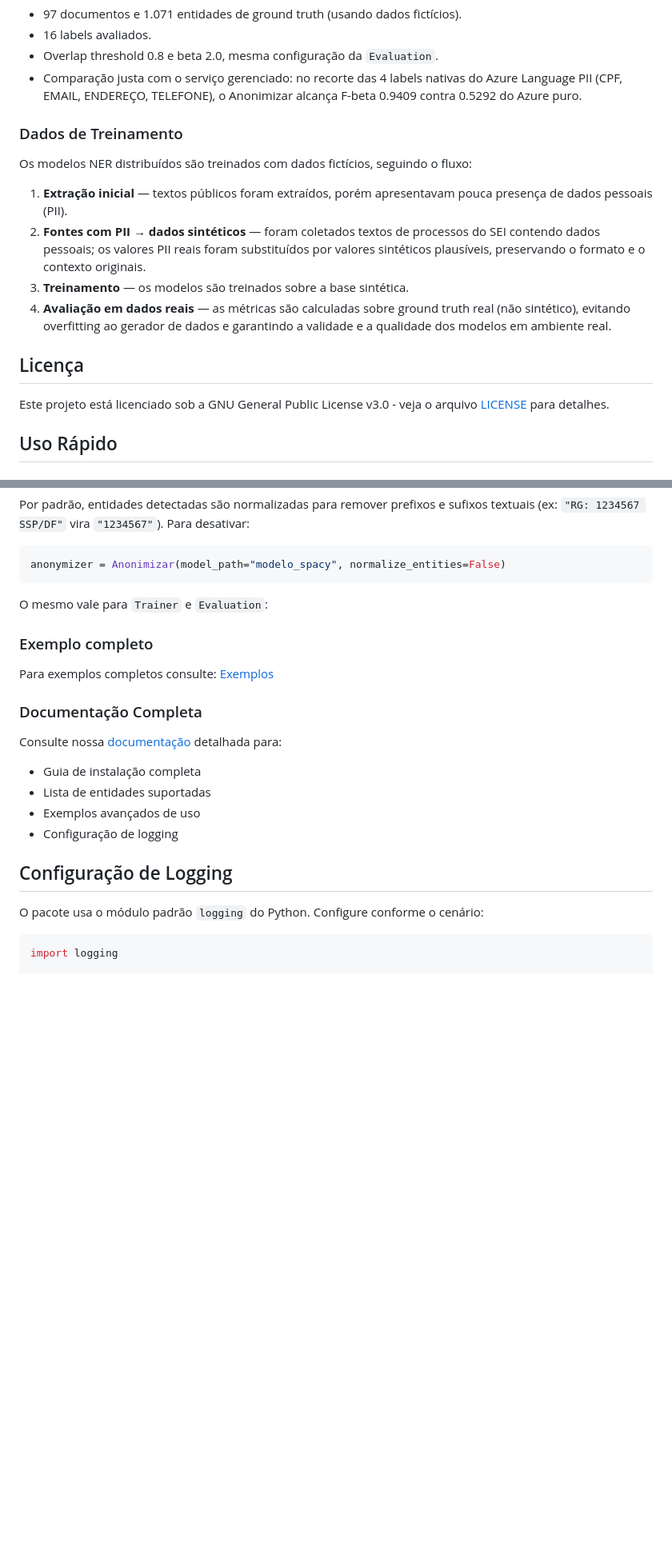
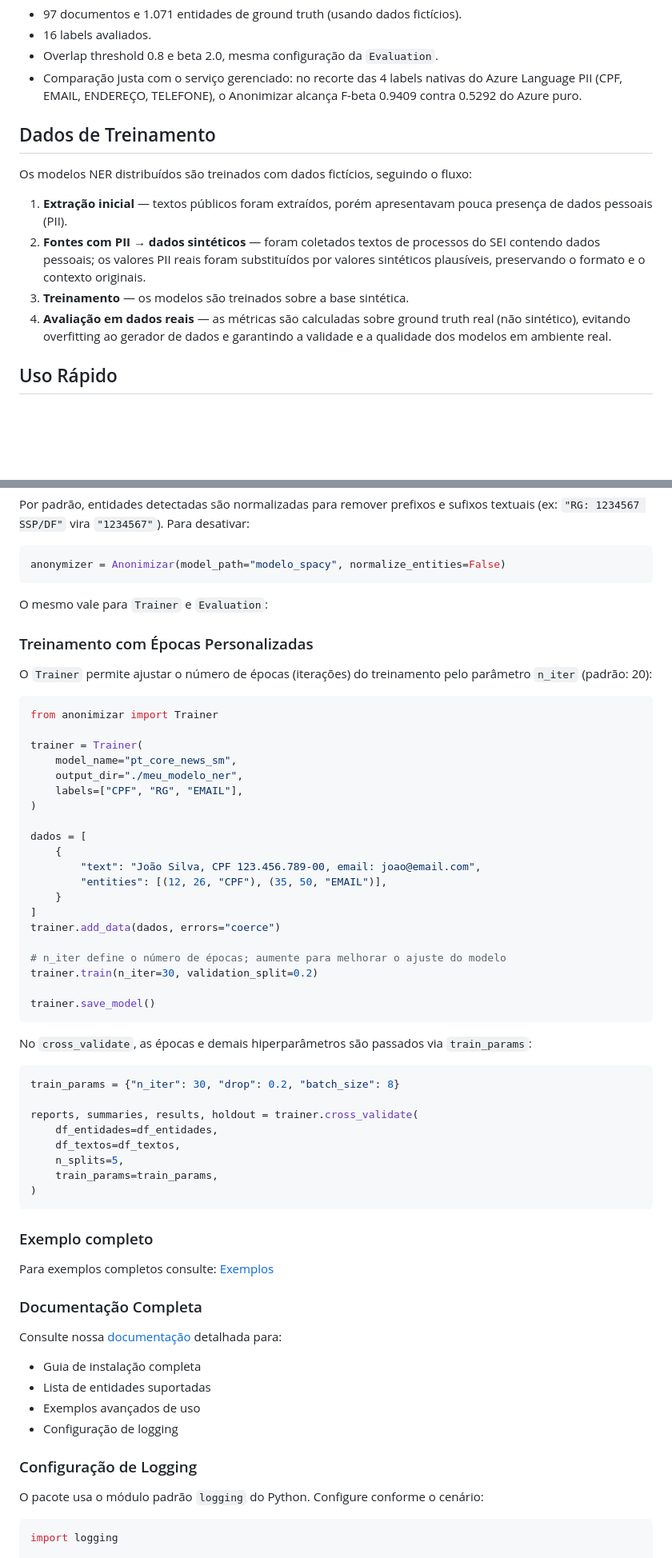
Before and after one commit to anatelgovbr/anonimizador-dp, a Markdown page: README.md, 2 parts joined by grey strips. Shown at 80% size. GitHub-like rendering; blank space fills up the shorter version.

Commit message:
Adiciona fluxo de abertura de issues e exemplo de epocas no treinamento

````diff
--- a/README.md
+++ b/README.md
@@ -108,7 +66,7 @@ jurídicos brasileiros:
 - Overlap threshold 0.8 e beta 2.0, mesma configuração da `Evaluation`.
 - Comparação justa com o serviço gerenciado: no recorte das 4 labels nativas do Azure Language PII (CPF, EMAIL, ENDEREÇO, TELEFONE), o Anonimizar alcança F-beta 0.9409 contra 0.5292 do Azure puro.
 
-### Dados de Treinamento
+## Dados de Treinamento
 
 Os modelos NER distribuídos são treinados com dados fictícios, seguindo o fluxo:
 
@@ -117,9 +75,6 @@ Os modelos NER distribuídos são treinados com dados fictícios, seguindo o flu
 3. **Treinamento** — os modelos são treinados sobre a base sintética.
 4. **Avaliação em dados reais** — as métricas são calculadas sobre ground truth real (não sintético), evitando overfitting ao gerador de dados e garantindo a validade e a qualidade dos modelos em ambiente real.
 
-## Licença
-
-Este projeto está licenciado sob a GNU General Public License v3.0 - veja o arquivo [LICENSE](LICENSE) para detalhes.
 
 ## Uso Rápido
 
@@ -189,6 +144,46 @@ anonymizer = Anonimizar(model_path="modelo_spacy", normalize_entities=False)
 
 O mesmo vale para `Trainer` e `Evaluation`:
 
+### Treinamento com Épocas Personalizadas
+
+O `Trainer` permite ajustar o número de épocas (iterações) do treinamento pelo parâmetro `n_iter` (padrão: 20):
+
+```python
+from anonimizar import Trainer
+
+trainer = Trainer(
+    model_name="pt_core_news_sm",
+    output_dir="./meu_modelo_ner",
+    labels=["CPF", "RG", "EMAIL"],
+)
+
+dados = [
+    {
+        "text": "João Silva, CPF 123.456.789-00, email: joao@email.com",
+        "entities": [(12, 26, "CPF"), (35, 50, "EMAIL")],
+    }
+]
+trainer.add_data(dados, errors="coerce")
+
+# n_iter define o número de épocas; aumente para melhorar o ajuste do modelo
+trainer.train(n_iter=30, validation_split=0.2)
+
+trainer.save_model()
+```
+
+No `cross_validate`, as épocas e demais hiperparâmetros são passados via `train_params`:
+
+```python
+train_params = {"n_iter": 30, "drop": 0.2, "batch_size": 8}
+
+reports, summaries, results, holdout = trainer.cross_validate(
+    df_entidades=df_entidades,
+    df_textos=df_textos,
+    n_splits=5,
+    train_params=train_params,
+)
+```
+
 ### Exemplo completo
 Para exemplos completos consulte: [Exemplos](./examples/README.md)
 
@@ -201,7 +196,7 @@ Consulte nossa [documentação](./docs/README.md) detalhada para:
 - Exemplos avançados de uso
 - Configuração de logging
 
-## Configuração de Logging
+### Configuração de Logging
 
 O pacote usa o módulo padrão `logging` do Python. Configure conforme o cenário:
 
````
Also changed, not shown: other parts of README.md (+56 -47 lines).
